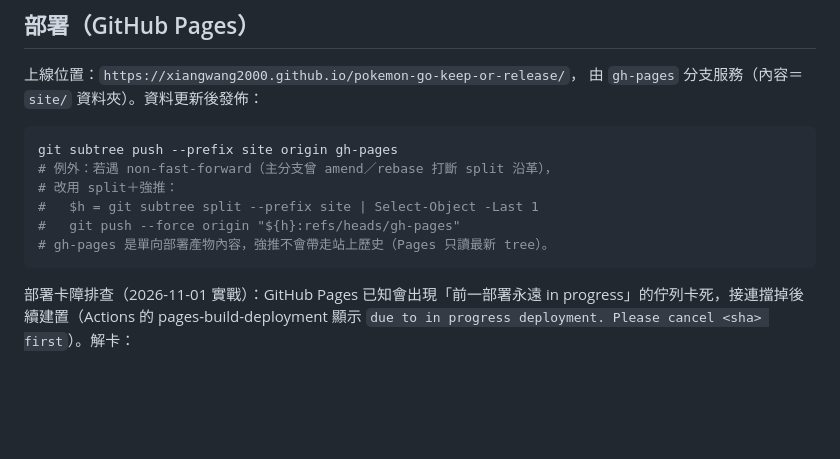
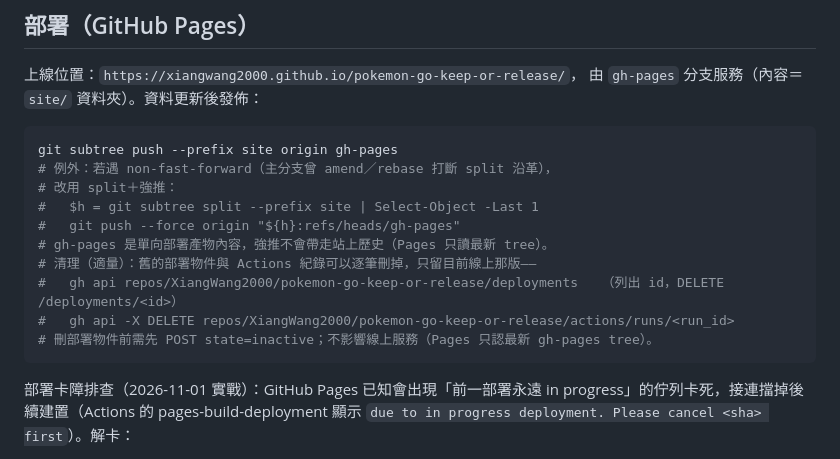
Before and after one commit to XiangWang2000/pokemon-go-keep-or-release, a Markdown page: docs/DEVELOPMENT.md, the part around the change. Drawn GitHub-style; blank space fills up the shorter version.

Commit message:
docs：補記部署紀錄清理流程
- DEVELOPMENT.md 部署段新增「清理」註記：舊部署物件（先標 inactive 再 DELETE）與 Actions 紀錄（DELETE runs/<id>）可逐筆刪除，只留目前線上版本
- 備註：刪除不影響線上服務（Pages 只認最新 gh-pages tree）

````diff
--- a/docs/DEVELOPMENT.md
+++ b/docs/DEVELOPMENT.md
@@ -229,6 +229,10 @@ git subtree push --prefix site origin gh-pages
 #   $h = git subtree split --prefix site | Select-Object -Last 1
 #   git push --force origin "${h}:refs/heads/gh-pages"
 # gh-pages 是單向部署產物內容，強推不會帶走站上歷史（Pages 只讀最新 tree）。
+# 清理（適量）：舊的部署物件與 Actions 紀錄可以逐筆刪掉，只留目前線上那版——
+#   gh api repos/XiangWang2000/pokemon-go-keep-or-release/deployments   （列出 id，DELETE /deployments/<id>）
+#   gh api -X DELETE repos/XiangWang2000/pokemon-go-keep-or-release/actions/runs/<run_id>
+# 刪部署物件前需先 POST state=inactive；不影響線上服務（Pages 只認最新 gh-pages tree）。
 ```
 
 部署卡障排查（2026-11-01 實戰）：GitHub Pages 已知會出現「前一部署永遠 in
````
